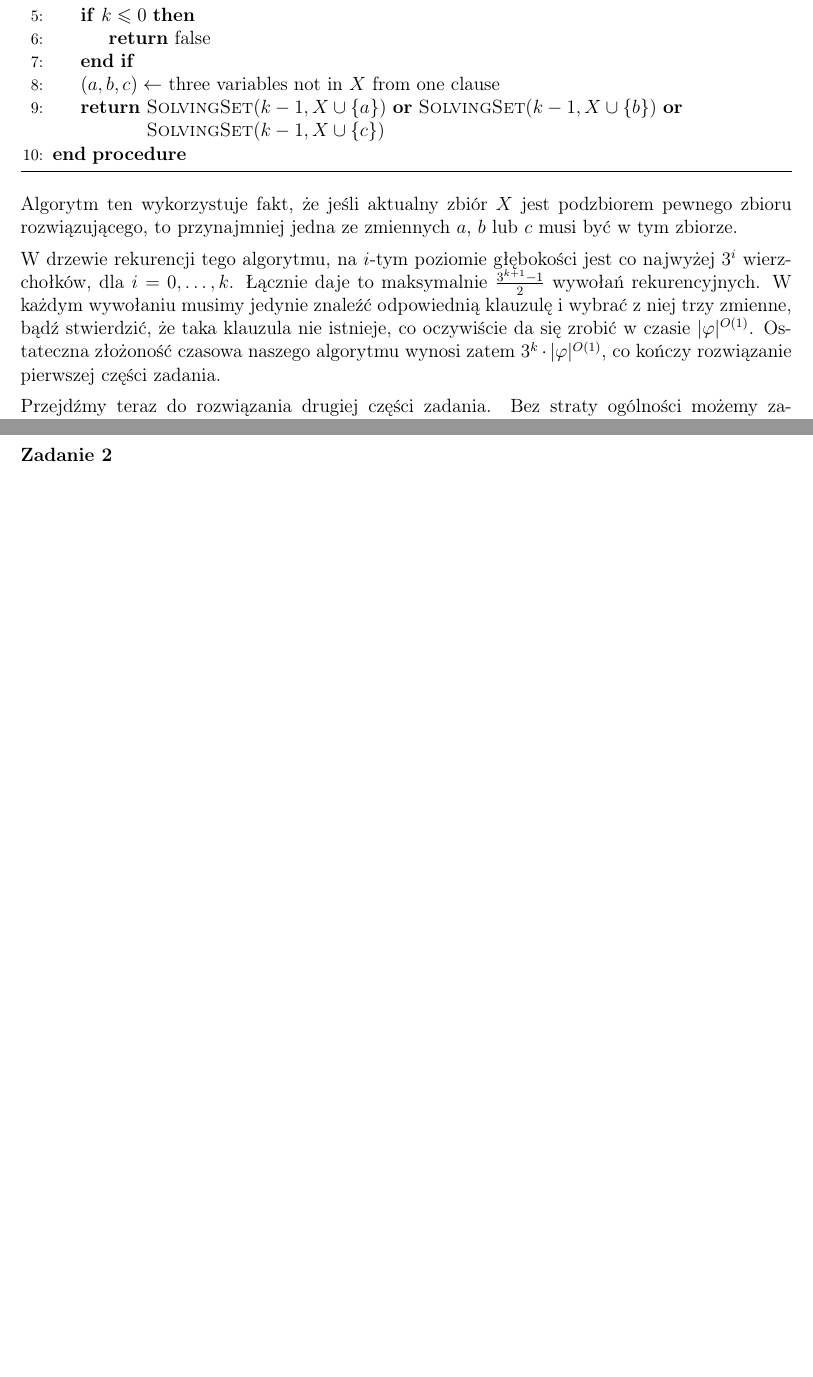
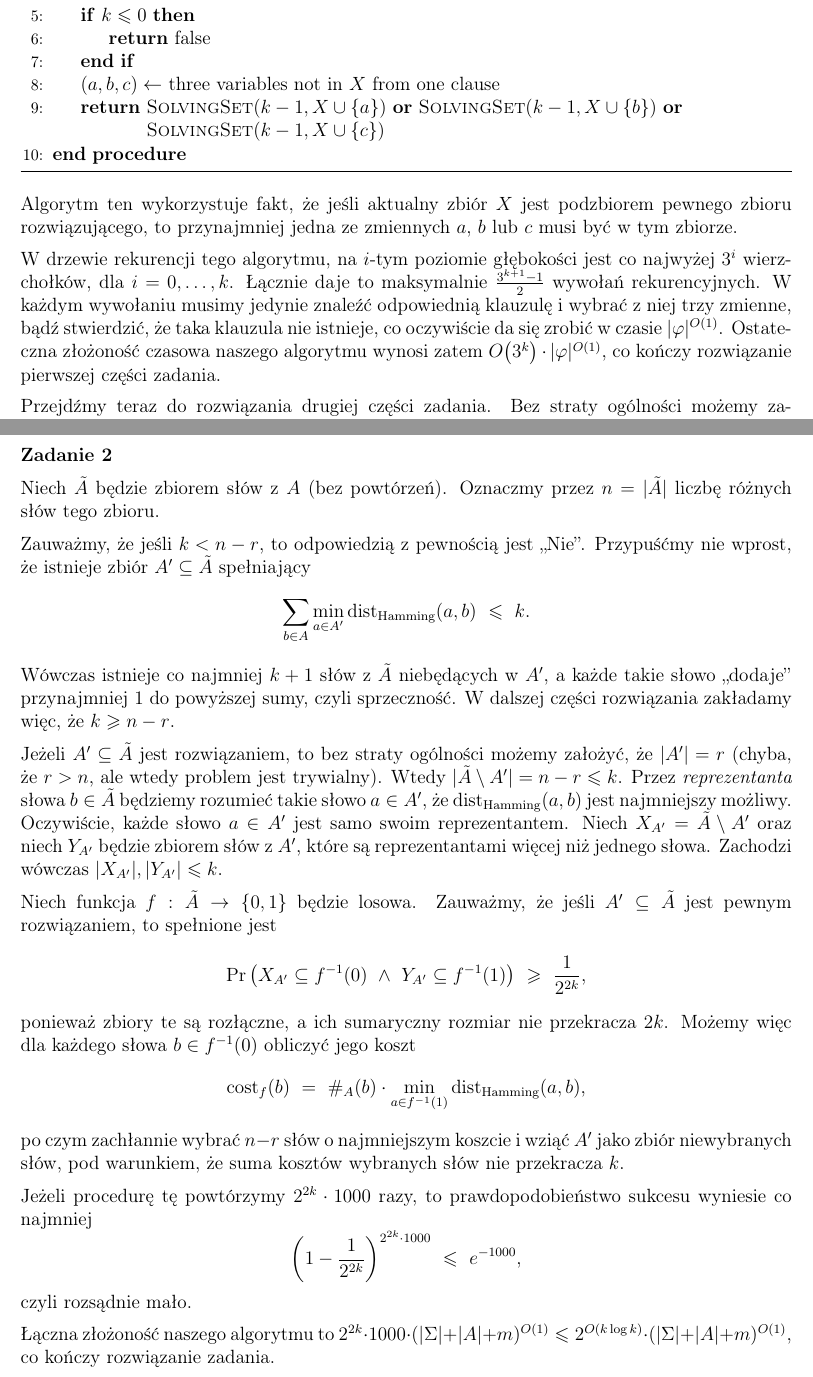
Before and after one commit to wawszczakd/ALG-assignments, a LaTeX problem sheet (assignment-4/dw440014-assignment4.tex): two parts of pages 1 and 2 of 2, joined at a grey line, cut so that both start at the same text, the shorter picture padded with empty space. Compiled offline with pdfLaTeX.

Commit message:
Second task

```diff
--- a/assignment-4/dw440014-assignment4.tex
+++ b/assignment-4/dw440014-assignment4.tex
@@ -69,13 +69,13 @@
 	\medskip
 
 	W drzewie rekurencji tego algorytmu, na \(i\)-tym poziomie głębokości jest
-	co najwyżej \(3^{i}\) wierzchołków, dla \(i = 0, \ldots, k\). Łącznie
-	daje to maksymalnie \(\frac{3^{k + 1} - 1}{2}\) wywołań rekurencyjnych. W
-	każdym wywołaniu musimy jedynie znaleźć odpowiednią klauzulę i wybrać z niej
-	trzy zmienne, bądź stwierdzić, że taka klauzula nie istnieje, co oczywiście
-	da się zrobić w czasie \(|\varphi|^{O(1)}\). Ostateczna złożoność czasowa
-	naszego algorytmu wynosi zatem \(3^{k} \cdot |\varphi|^{O(1)}\), co kończy
-	rozwiązanie pierwszej części zadania.
+	co najwyżej \(3^{i}\) wierzchołków, dla \(i = 0, \ldots, k\). Łącznie daje
+	to maksymalnie \(\frac{3^{k + 1} - 1}{2}\) wywołań rekurencyjnych. W każdym
+	wywołaniu musimy jedynie znaleźć odpowiednią klauzulę i wybrać z niej trzy
+	zmienne, bądź stwierdzić, że taka klauzula nie istnieje, co oczywiście da
+	się zrobić w czasie \(|\varphi|^{O(1)}\). Ostateczna złożoność czasowa
+	naszego algorytmu wynosi zatem \(O\big(3^{k}\big) \cdot |\varphi|^{O(1)}\),
+	co kończy rozwiązanie pierwszej części zadania.
 
 	\medskip
 
@@ -113,4 +113,59 @@
 
 	\medskip
 
+	Niech \(\tilde{A}\) będzie zbiorem słów z \(A\) (bez powtórzeń). Oznaczmy
+	przez \(n = |\tilde{A}|\) liczbę różnych słów tego zbioru.
+
+	\medskip
+
+	Zauważmy, że jeśli \(k < n - r\), to odpowiedzią z pewnością jest ,,Nie''.
+	Przypuśćmy nie wprost, że istnieje zbiór \(A' \subseteq \tilde{A}\)
+	spełniający
+	\[ \sum\limits_{b \in A} \min_{a \in A'} \text{dist}_{\text{Hamming}} (a, b)
+	\ \leqslant \ k \text{.} \]
+	Wówczas istnieje co najmniej \(k + 1\) słów z \(\tilde{A}\) niebędących w
+	\(A'\), a każde takie słowo ,,dodaje'' przynajmniej \(1\) do powyższej sumy,
+	czyli sprzeczność. W dalszej części rozwiązania zakładamy więc, że \(k
+	\geqslant n - r\).
+
+	\medskip
+
+	Jeżeli \(A' \subseteq \tilde{A}\) jest rozwiązaniem, to bez straty ogólności
+	możemy założyć, że \(|A'| = r\) (chyba, że \(r > n\), ale wtedy problem jest
+	trywialny). Wtedy \(|\tilde{A} \setminus A'| = n - r \leqslant k\). Przez
+	\textit{reprezentanta} słowa \(b \in \tilde{A}\) będziemy rozumieć takie
+	słowo \(a \in A'\), że \(\text{dist}_{\text{Hamming}} (a, b)\) jest
+	najmniejszy możliwy. Oczywiście, każde słowo \(a \in A'\) jest samo swoim
+	reprezentantem. Niech \(X_{A'} = \tilde{A} \setminus A'\) oraz niech
+	\(Y_{A'}\) będzie zbiorem słów z \(A'\), które są reprezentantami więcej niż
+	jednego słowa. Zachodzi wówczas \(|X_{A'}|, |Y_{A'}| \leqslant k\).
+
+	\medskip
+
+	Niech funkcja \(f : \tilde{A} \to \{0, 1\}\) będzie losowa. Zauważmy, że
+	jeśli \(A' \subseteq \tilde{A}\) jest pewnym rozwiązaniem, to spełnione jest
+	\[ \Pr \left( X_{A'} \subseteq f^{-1}(0) \ \wedge \ Y_{A'} \subseteq
+	f^{-1}(1) \right) \ \geqslant \ \frac{1}{2^{2k}} \text{,} \]
+	ponieważ zbiory te są rozłączne, a ich sumaryczny rozmiar nie przekracza
+	\(2k\). Możemy więc dla każdego słowa \(b \in f^{-1}(0)\) obliczyć jego
+	koszt
+	\[ \text{cost}_{f} (b) \ = \ \#_{A}(b) \cdot \min_{a \in f^{-1}(1)}
+	\text{dist}_{\text{Hamming}} (a, b) \text{,} \]
+	po czym zachłannie wybrać \(n - r\) słów o najmniejszym koszcie i wziąć
+	\(A'\) jako zbiór niewybranych słów, pod warunkiem, że suma kosztów
+	wybranych słów nie przekracza \(k\).
+
+	\medskip
+
+	Jeżeli procedurę tę powtórzymy \(2^{2k} \cdot 1000\) razy, to
+	prawdopodobieństwo sukcesu wyniesie co najmniej
+	\[ \left( 1 - \frac{1}{2^{2k}} \right) ^ {2^{2k} \cdot 1000} \ \leqslant \
+	e^{-1000} \text{,} \]
+	czyli rozsądnie mało.
+
+	\medskip
+
+	Łączna złożoność naszego algorytmu to \(2^{2k} \cdot 1000 \cdot (|\Sigma| +
+	|A| + m) ^ {O(1)} \leqslant 2^{O(k \log k)} \cdot (|\Sigma| + |A| + m) ^
+	{O(1)}\), co kończy rozwiązanie zadania.
 \end{document}
```
Also changed, not shown: assignment-4/dw440014-assignment4.pdf, assignment-4/dw440014-assignment4.tex (4 more changed lines).
